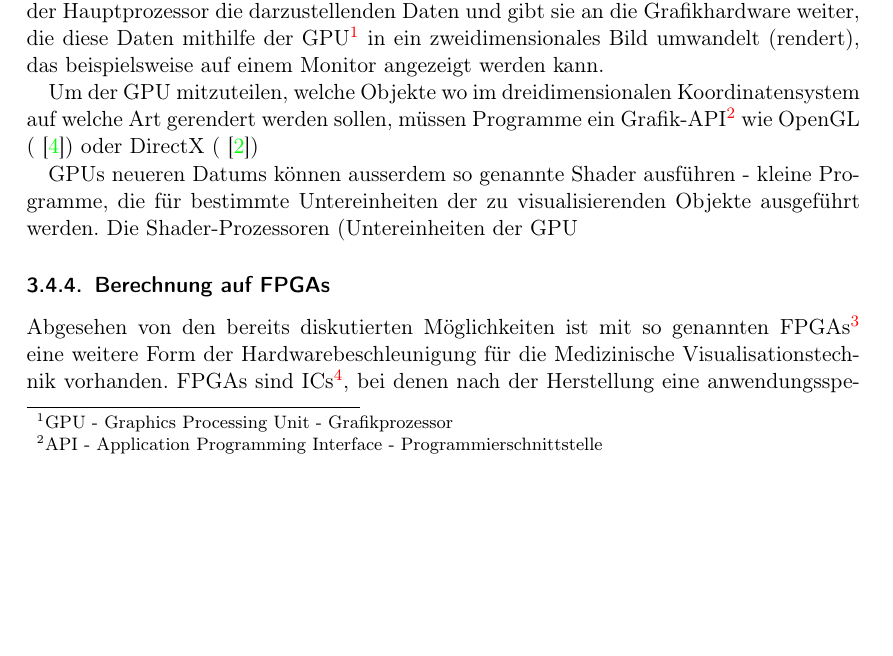
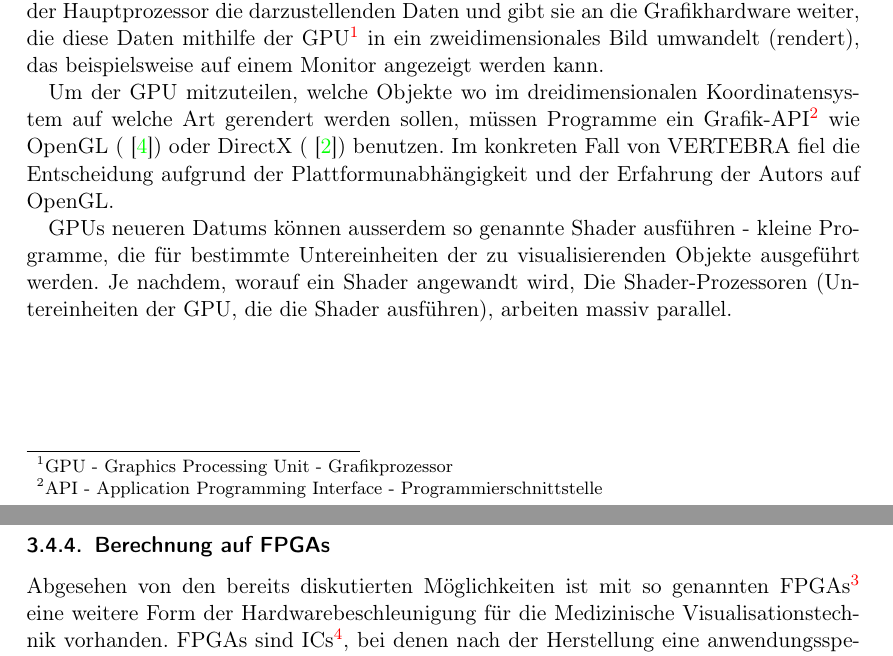
Before and after one commit to ulikoehler/Facharbeit, a LaTeX document (latex/visualization.tex): part of page 3 of 6 before the commit and two parts of pages 3 and 4 of 6 after it, the two joined at a grey line, cut so that both start at the same text, the shorter picture padded with empty space. Compiled offline with pdfLaTeX.

Commit message:
Added more text

```diff
--- a/latex/visualization.tex
+++ b/latex/visualization.tex
@@ -45,9 +45,9 @@ Die naheliegendste Möglichkeit, Operationen auf großen Mengen volumetrischen D
 \subsubsection{Berechnung auf GPUs}\label{sssec:gpucalculation}
 Da die Rechenleistung der Hauptprozessoren moderner Computer für viele der heutigen 3D-Anwendungen nicht mehr ausreicht, enthält ein Grossteil der heutigen Computer Grafikhardware, die in der Lage ist, 3D-Anwendungen zu beschleunigen. Hierbei berechnet der Hauptprozessor die darzustellenden Daten und gibt sie an die Grafikhardware weiter, die diese Daten mithilfe der GPU\footnote{GPU - Graphics Processing Unit - Grafikprozessor} in ein zweidimensionales Bild umwandelt (rendert), das beispielsweise auf einem Monitor angezeigt werden kann.
 
-Um der GPU mitzuteilen, welche Objekte wo im dreidimensionalen Koordinatensystem auf welche Art gerendert werden sollen, müssen Programme ein Grafik-API\footnote{API - Application Programming Interface - Programmierschnittstelle} wie OpenGL (\cite{OpenGLWebsite}) oder DirectX (\cite{DirectXWebsite})
+Um der GPU mitzuteilen, welche Objekte wo im dreidimensionalen Koordinatensystem auf welche Art gerendert werden sollen, müssen Programme ein Grafik-API\footnote{API - Application Programming Interface - Programmierschnittstelle} wie OpenGL (\cite{OpenGLWebsite}) oder DirectX (\cite{DirectXWebsite}) benutzen. Im konkreten Fall von VERTEBRA fiel die Entscheidung aufgrund der Plattformunabhängigkeit und der Erfahrung der Autors auf OpenGL.
 
-GPUs neueren Datums können ausserdem so genannte Shader ausführen - kleine Programme, die für bestimmte Untereinheiten der zu visualisierenden Objekte ausgeführt werden. Die Shader-Prozessoren (Untereinheiten der GPU
+GPUs neueren Datums können ausserdem so genannte Shader ausführen - kleine Programme, die für bestimmte Untereinheiten der zu visualisierenden Objekte ausgeführt werden. Je nachdem, worauf ein Shader angewandt wird,   Die Shader-Prozessoren (Untereinheiten der GPU, die die Shader ausführen), arbeiten massiv parallel.
 \subsubsection{Berechnung auf FPGAs}
 Abgesehen von den bereits diskutierten Möglichkeiten ist mit so genannten FPGAs\footnote{FPGA - Field Programmable Gate Array} eine weitere Form der Hardwarebeschleunigung für die Medizinische Visualisationstechnik vorhanden. FPGAs sind ICs\footnote{IC - Integrated Circuit - Integrierter Schaltkreis}, bei denen nach der Herstellung eine anwendungsspezifische Programmierung und Konfiguration möglich ist (\cite{Kibritev2009}, Kapitel 1.7.1, Seite 16). Daher sind die Produktionskosten für ein auf FPGAs basierendes Visualisationssystem wesentlich geringer als bei dedizierter Hardware, die für eine bestimmte Aufgabe gefertigt wurde und nicht nachträglich programmierbar ist. Wie bereits in Kapitel \vref{ssec:swhwcomparison} diskutiert stellt Bruckner in \cite{Bruckner2008} Nachteile von hardwarebasiertem Rendering gegenüber softwarebasierten Darstellungen in Bezug auf große volumetrische Datensätze dar. FPGAs erlauben, wie Leeser et al. in \cite{Leeser2005} mithilfe einer Implementation des Parallel-Beam Backprojection-Algorithmus zeigen, eine performante Implementation dieser Softwarealgorithmen. In \cite{Thomas2009} findet sich ein Vergleich die Performanz von CPU-, GPU- und FPGA-basierten Systemen anhand von Zufallszahlenalgorithmen - wie aus Tabelle 6 ersichlich liefert das im Experiment benutzt FPGA-basierte System bei zwei der drei dargestellen Verteilungen, die jeweils unterschiedliche Algorithmen benötigen bessere Resultate (also eine größere Zahl generierter Zufallszahlen pro Zeiteinheit) als die anderen getesteten Plattformen.
 \subsection{Augmented Reality - Zukunft von Visualisationssystemen}\label{sec:augmentedreality}
```
Also changed, not shown: latex/visualization.tex (2 more changed lines).
